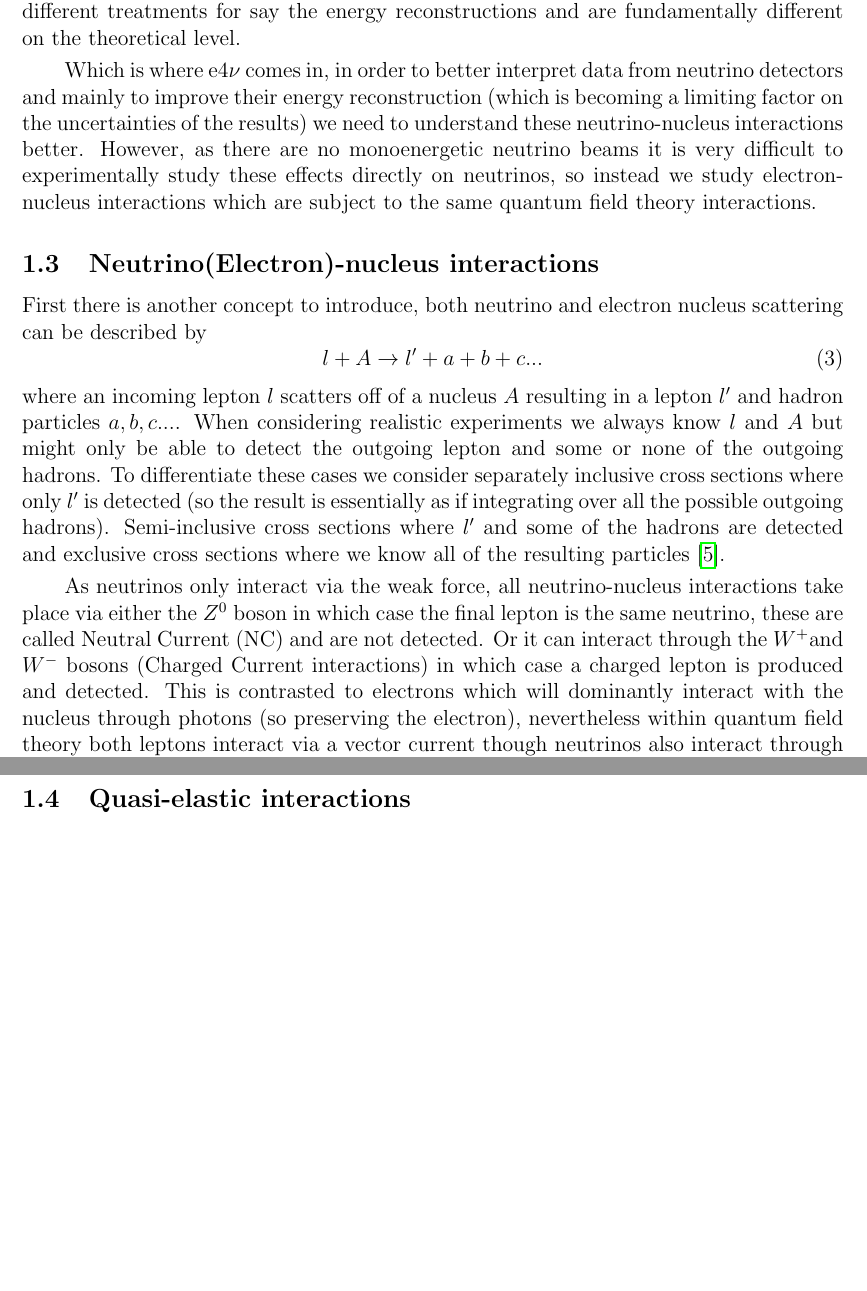
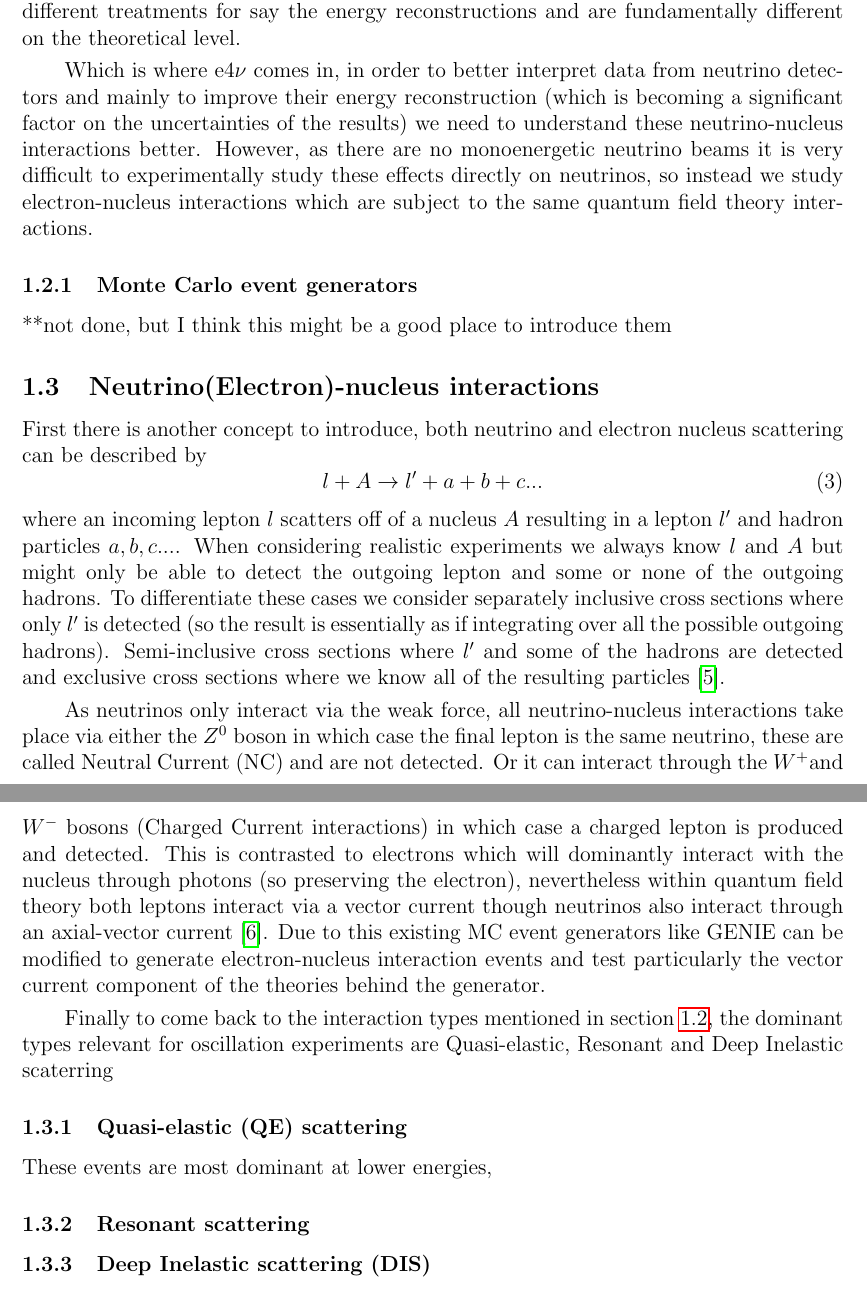
Before and after one commit to kockahonza/SHPReport, a LaTeX paper (SH-Report-Template.tex): two parts of pages 5 and 6 of 7, joined at a grey line, cut so that both start at the same text, the shorter picture padded with empty space. Compiled offline with pdfLaTeX.

Commit message:
oh well...

```diff
--- a/SH-Report-Template.tex
+++ b/SH-Report-Template.tex
@@ -145,8 +145,12 @@ These always have to include a lepton of the corresponding flavour and possibly
 A collection of particle measurements of particles originating from one neutrino is called and event and these are grouped by different neutrino-nucleus interactions (the neutrinos don't scatter off of the atomic electrons).
 This is done as they share many characteristics (for example what particles are produced), different interactions require different treatments for say the energy reconstructions and are fundamentally different on the theoretical level.
 
-Which is where \efn\ comes in, in order to better interpret data from neutrino detectors and mainly to improve their energy reconstruction (which is becoming a limiting factor on the uncertainties of the results) we need to understand these neutrino-nucleus interactions better.
+Which is where \efn\ comes in, in order to better interpret data from neutrino detectors and mainly to improve their energy reconstruction (which is becoming a significant factor on the uncertainties of the results) we need to understand these neutrino-nucleus interactions better.
 However, as there are no monoenergetic neutrino beams it is very difficult to experimentally study these effects directly on neutrinos, so instead we study electron-nucleus interactions which are subject to the same quantum field theory interactions.
+
+\subsubsection{Monte Carlo event generators}
+**not done, but I think this might be a good place to introduce them
+
 
 \subsection{Neutrino(Electron)-nucleus interactions}
 First there is another concept to introduce, both neutrino and electron nucleus scattering can be described by
@@ -161,9 +165,16 @@ Semi-inclusive cross sections where $l'$ and some of the hadrons are detected an
 As neutrinos only interact via the weak force, all neutrino-nucleus interactions take place via either the \Zz\ boson in which case the final lepton is the same neutrino, these are called Neutral Current (NC) and are not detected.
 Or it can interact through the \Wp and \Wm\ bosons (Charged Current interactions) in which case a charged lepton is produced and detected.
 This is contrasted to electrons which will dominantly interact with the nucleus through photons (so preserving the electron), nevertheless within quantum field theory both leptons interact via a vector current though neutrinos also interact through an axial-vector current \cite{alvarez-rusoNuSTEC11NeutrinoScattering2018}.
+Due to this existing MC event generators like GENIE can be modified to generate electron-nucleus interaction events and test particularly the vector current component of the theories behind the generator.
+
+Finally to come back to the interaction types mentioned in \cref{sec:exanderec}, the dominant types relevant for oscillation experiments are Quasi-elastic, Resonant and Deep Inelastic scaterring
+
+\subsubsection{Quasi-elastic (QE) scattering}
+These events are most dominant at lower energies,
 
 
-\subsection{Quasi-elastic interactions}
+\subsubsection{Resonant scattering}
+\subsubsection{Deep Inelastic scattering (DIS)}
 
 
 
```
Also changed, not shown: SH-Report-Template.pdf, SH-Report-Template.tex (12 more changed lines).
